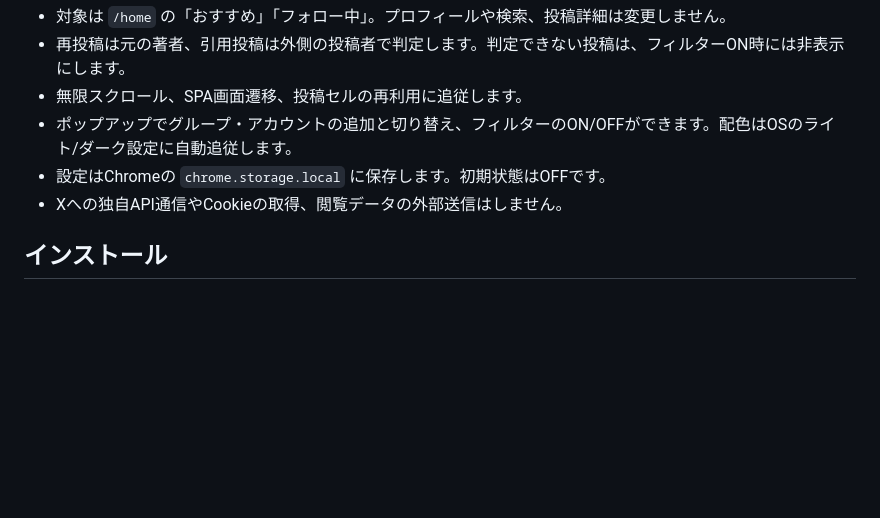
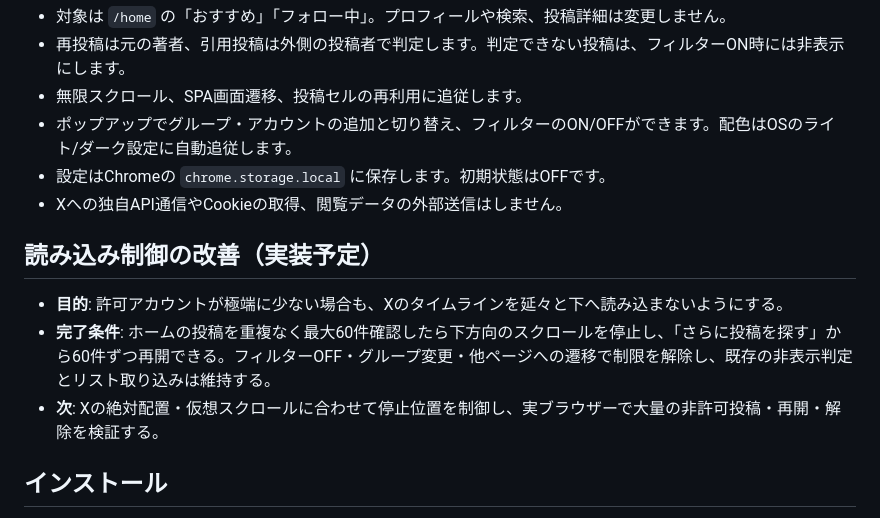
Before and after one commit to kikutadev/x-timeline-filter, a Markdown page: README.md, the part around the change. Rendered like a GitHub page; blank space fills up the shorter version.

Commit message:
docs: define bounded timeline scan acceptance criteria

```diff
--- a/README.md
+++ b/README.md
@@ -8,6 +8,12 @@ X（旧Twitter）のホームタイムラインに表示する投稿者を、端
 - ポップアップでグループ・アカウントの追加と切り替え、フィルターのON/OFFができます。配色はOSのライト/ダーク設定に自動追従します。
 - 設定はChromeの `chrome.storage.local` に保存します。初期状態はOFFです。
 - Xへの独自API通信やCookieの取得、閲覧データの外部送信はしません。
+
+## 読み込み制御の改善（実装予定）
+
+- **目的**: 許可アカウントが極端に少ない場合も、Xのタイムラインを延々と下へ読み込まないようにする。
+- **完了条件**: ホームの投稿を重複なく最大60件確認したら下方向のスクロールを停止し、「さらに投稿を探す」から60件ずつ再開できる。フィルターOFF・グループ変更・他ページへの遷移で制限を解除し、既存の非表示判定とリスト取り込みは維持する。
+- **次**: Xの絶対配置・仮想スクロールに合わせて停止位置を制御し、実ブラウザーで大量の非許可投稿・再開・解除を検証する。
 
 ## インストール
 
```
